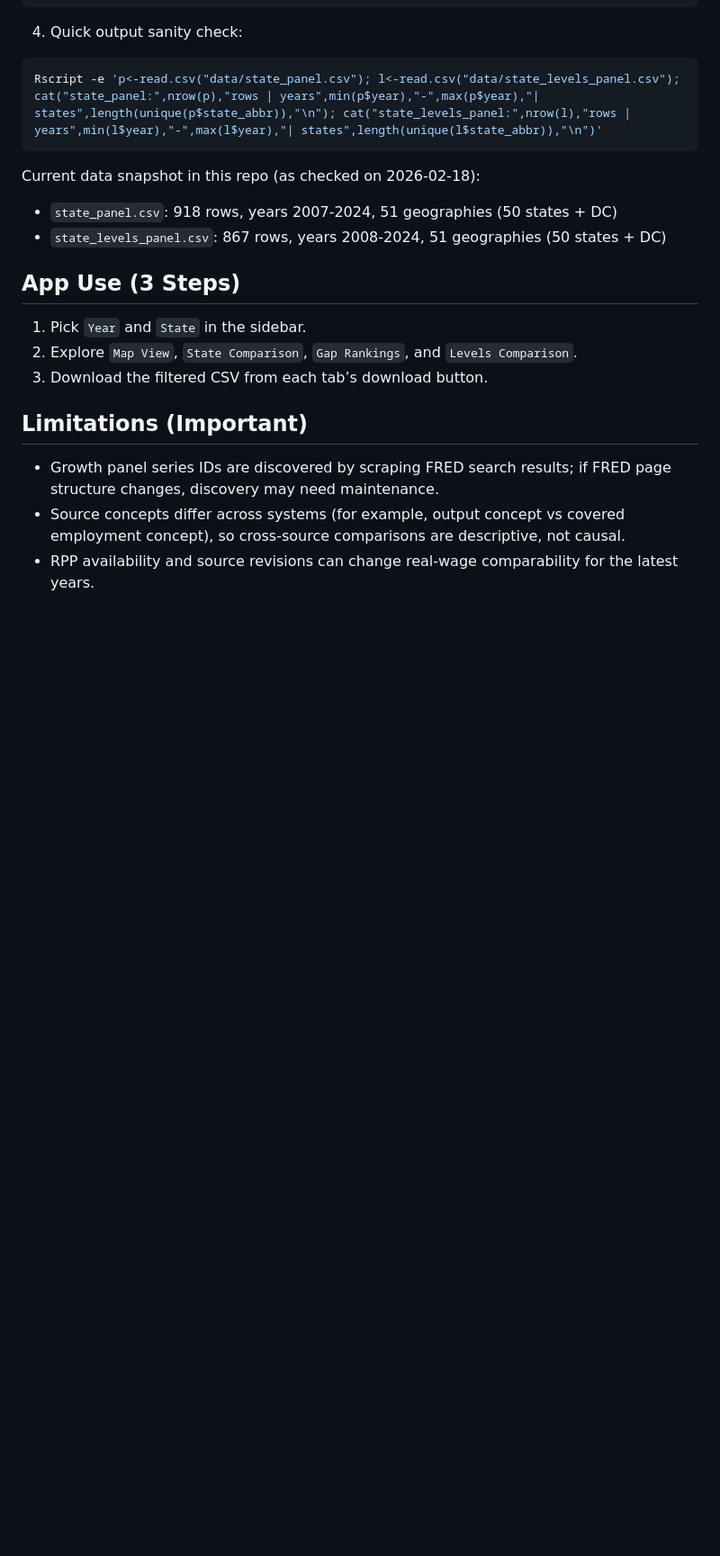
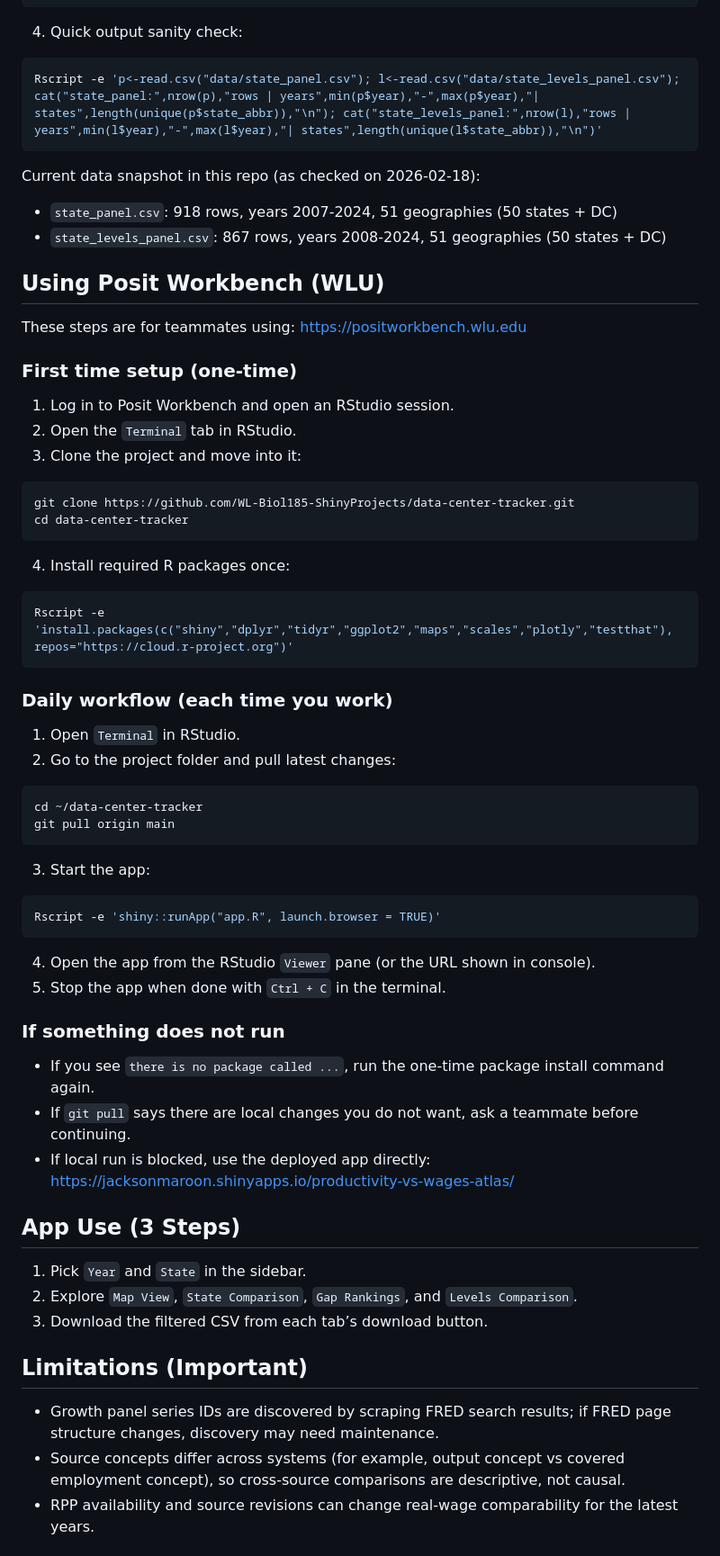
Before and after one commit to WL-Biol185-ShinyProjects/data-center-tracker, a Markdown page: README.md, the part around the change. Shown at 90% size. GitHub-like rendering; blank space fills up the shorter version.

Commit message:
Add beginner Posit Workbench setup/run instructions

````diff
--- a/README.md
+++ b/README.md
@@ -145,6 +145,54 @@ Current data snapshot in this repo (as checked on 2026-02-18):
 - `state_panel.csv`: 918 rows, years 2007-2024, 51 geographies (50 states + DC)
 - `state_levels_panel.csv`: 867 rows, years 2008-2024, 51 geographies (50 states + DC)
 
+## Using Posit Workbench (WLU)
+
+These steps are for teammates using:
+https://positworkbench.wlu.edu
+
+### First time setup (one-time)
+
+1. Log in to Posit Workbench and open an RStudio session.
+2. Open the `Terminal` tab in RStudio.
+3. Clone the project and move into it:
+
+```bash
+git clone https://github.com/WL-Biol185-ShinyProjects/data-center-tracker.git
+cd data-center-tracker
+```
+
+4. Install required R packages once:
+
+```bash
+Rscript -e 'install.packages(c("shiny","dplyr","tidyr","ggplot2","maps","scales","plotly","testthat"), repos="https://cloud.r-project.org")'
+```
+
+### Daily workflow (each time you work)
+
+1. Open `Terminal` in RStudio.
+2. Go to the project folder and pull latest changes:
+
+```bash
+cd ~/data-center-tracker
+git pull origin main
+```
+
+3. Start the app:
+
+```bash
+Rscript -e 'shiny::runApp("app.R", launch.browser = TRUE)'
+```
+
+4. Open the app from the RStudio `Viewer` pane (or the URL shown in console).
+5. Stop the app when done with `Ctrl + C` in the terminal.
+
+### If something does not run
+
+- If you see `there is no package called ...`, run the one-time package install command again.
+- If `git pull` says there are local changes you do not want, ask a teammate before continuing.
+- If local run is blocked, use the deployed app directly:
+  https://jacksonmaroon.shinyapps.io/productivity-vs-wages-atlas/
+
 ## App Use (3 Steps)
 
 1. Pick `Year` and `State` in the sidebar.
````
